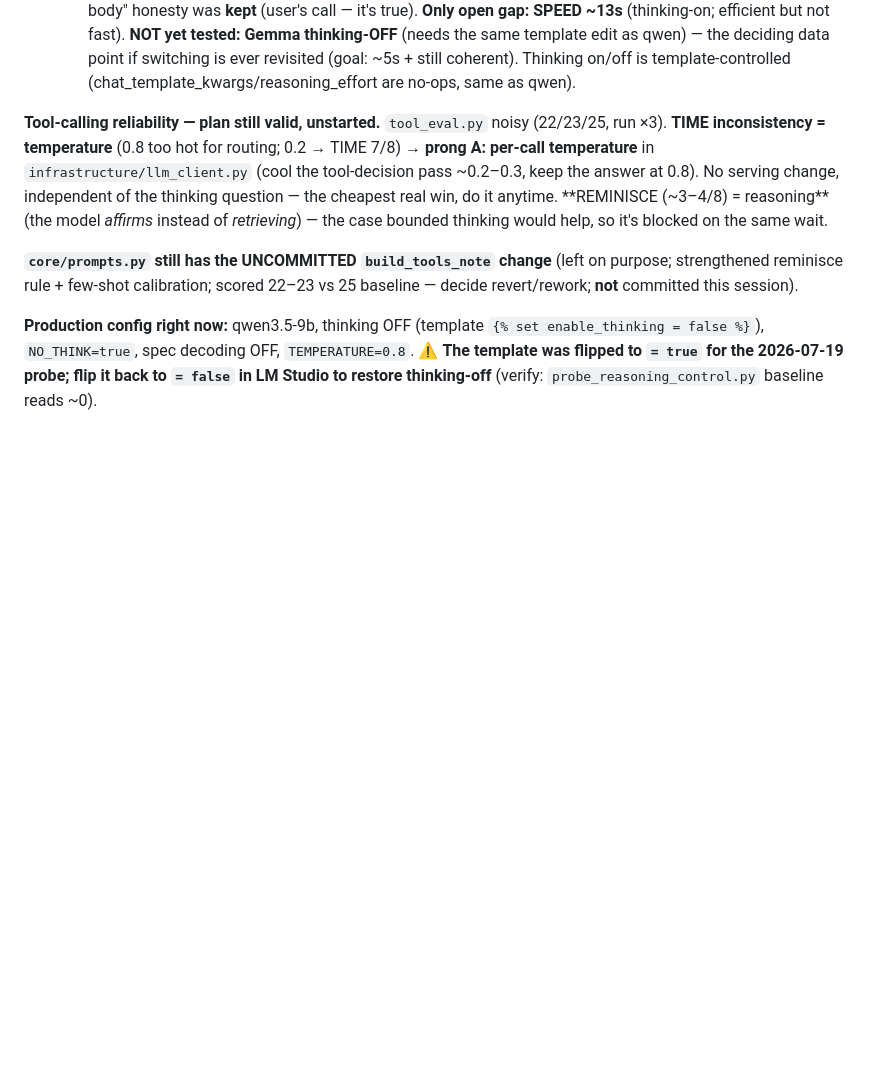
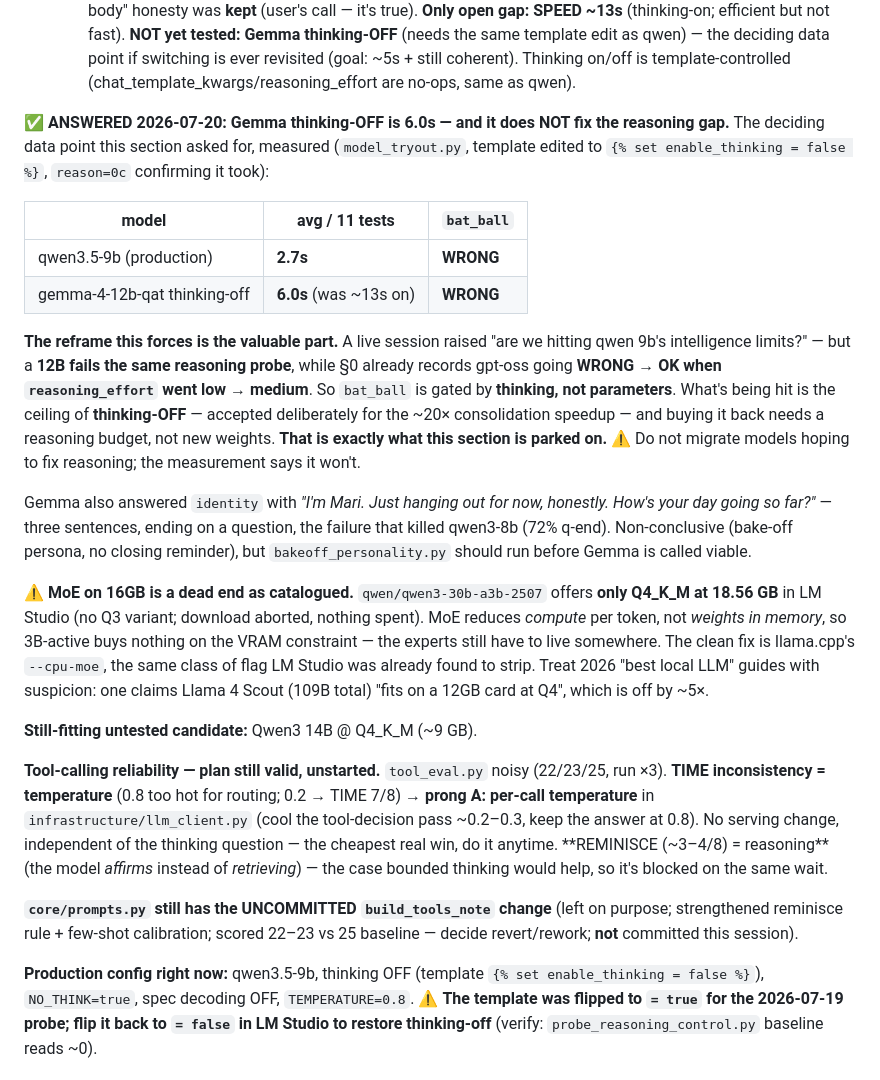
Before and after one commit to awdimartino/ai-memory-project, a Markdown page: HANDOFF.md, the part around the change. Drawn GitHub-style; blank space fills up the shorter version.

Commit message:
Measure Gemma thinking-off: 6.0s, and it does NOT fix the reasoning gap

```diff
--- a/HANDOFF.md
+++ b/HANDOFF.md
@@ -504,6 +504,37 @@ tool-calling **prong A** below (no migration, still worthwhile).
     tested: Gemma thinking-OFF** (needs the same template edit as qwen) — the deciding data point if switching is ever
     revisited (goal: ~5s + still coherent). Thinking on/off is template-controlled (chat_template_kwargs/reasoning_effort
     are no-ops, same as qwen).
+
+**✅ ANSWERED 2026-07-20: Gemma thinking-OFF is 6.0s — and it does NOT fix the reasoning gap.**
+The deciding data point this section asked for, measured (`model_tryout.py`, template edited to
+`{% set enable_thinking = false %}`, `reason=0c` confirming it took):
+
+| model | avg / 11 tests | `bat_ball` |
+|---|---|---|
+| qwen3.5-9b (production) | **2.7s** | **WRONG** |
+| gemma-4-12b-qat thinking-off | **6.0s** (was ~13s on) | **WRONG** |
+
+**The reframe this forces is the valuable part.** A live session raised "are we hitting qwen 9b's
+intelligence limits?" — but a **12B fails the same reasoning probe**, while §0 already records
+gpt-oss going **WRONG → OK when `reasoning_effort` went low → medium**. So `bat_ball` is gated by
+**thinking, not parameters**. What's being hit is the ceiling of **thinking-OFF** — accepted
+deliberately for the ~20× consolidation speedup — and buying it back needs a reasoning budget, not
+new weights. **That is exactly what this section is parked on.** ⚠️ Do not migrate models hoping to
+fix reasoning; the measurement says it won't.
+
+Gemma also answered `identity` with *"I'm Mari. Just hanging out for now, honestly. How's your day
+going so far?"* — three sentences, ending on a question, the failure that killed qwen3-8b (72%
+q-end). Non-conclusive (bake-off persona, no closing reminder), but `bakeoff_personality.py` should
+run before Gemma is called viable.
+
+**⚠️ MoE on 16GB is a dead end as catalogued.** `qwen/qwen3-30b-a3b-2507` offers **only Q4_K_M at
+18.56 GB** in LM Studio (no Q3 variant; download aborted, nothing spent). MoE reduces *compute* per
+token, not *weights in memory*, so 3B-active buys nothing on the VRAM constraint — the experts still
+have to live somewhere. The clean fix is llama.cpp's `--cpu-moe`, the same class of flag LM Studio
+was already found to strip. Treat 2026 "best local LLM" guides with suspicion: one claims Llama 4
+Scout (109B total) "fits on a 12GB card at Q4", which is off by ~5×.
+
+**Still-fitting untested candidate:** Qwen3 14B @ Q4_K_M (~9 GB).
 
 **Tool-calling reliability — plan still valid, unstarted.** `tool_eval.py` noisy (22/23/25, run ×3). **TIME
 inconsistency = temperature** (0.8 too hot for routing; 0.2 → TIME 7/8) → **prong A: per-call temperature** in
```
